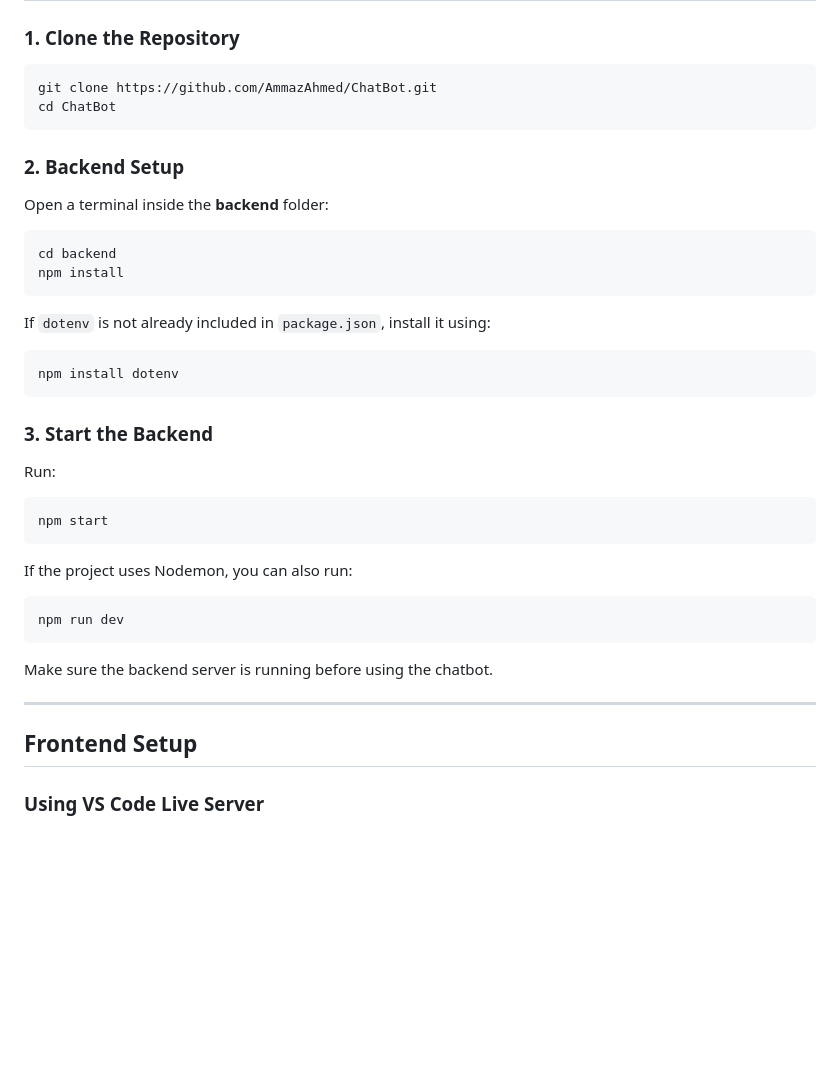
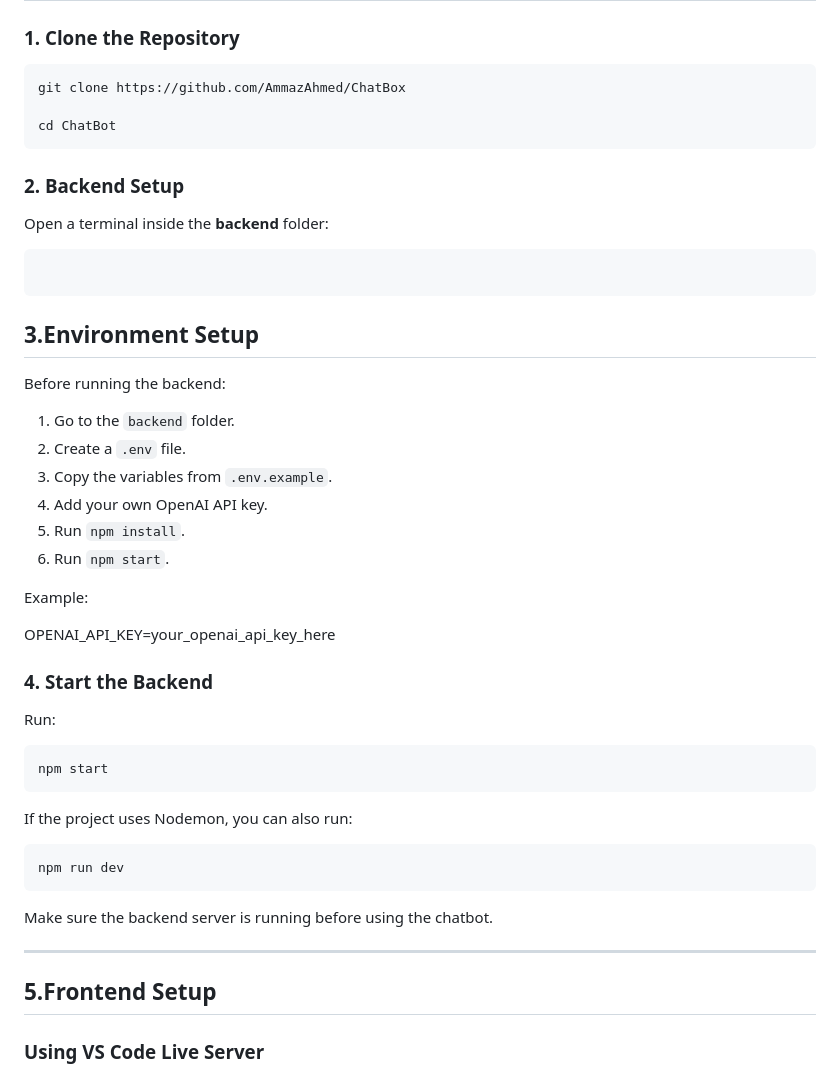
Before and after one commit to AmmazAhmed/ChatBot, a Markdown page: README.md, the part around the change. Drawn GitHub-style; blank space fills up the shorter version.

Commit message:
read me file was updated

````diff
--- a/README.md
+++ b/README.md
@@ -36,7 +36,8 @@ The chatbot answers questions about **courses, events, internships, career devel
 ### 1. Clone the Repository
 
 ```bash
-git clone https://github.com/AmmazAhmed/ChatBot.git
+git clone https://github.com/AmmazAhmed/ChatBox
+
 cd ChatBot
 ```
 
@@ -45,17 +46,23 @@ cd ChatBot
 Open a terminal inside the **backend** folder:
 
 ```bash
-cd backend
-npm install
 ```
+## 3.Environment Setup
 
-If `dotenv` is not already included in `package.json`, install it using:
+Before running the backend:
 
-```bash
-npm install dotenv
-```
+1. Go to the `backend` folder.
+2. Create a `.env` file.
+3. Copy the variables from `.env.example`.
+4. Add your own OpenAI API key.
+5. Run `npm install`.
+6. Run `npm start`.
 
-### 3. Start the Backend
+Example:
+
+OPENAI_API_KEY=your_openai_api_key_here
+
+### 4. Start the Backend
 
 Run:
 
@@ -73,7 +80,7 @@ Make sure the backend server is running before using the chatbot.
 
 ---
 
-## Frontend Setup
+## 5.Frontend Setup
 
 ### Using VS Code Live Server
 
````
